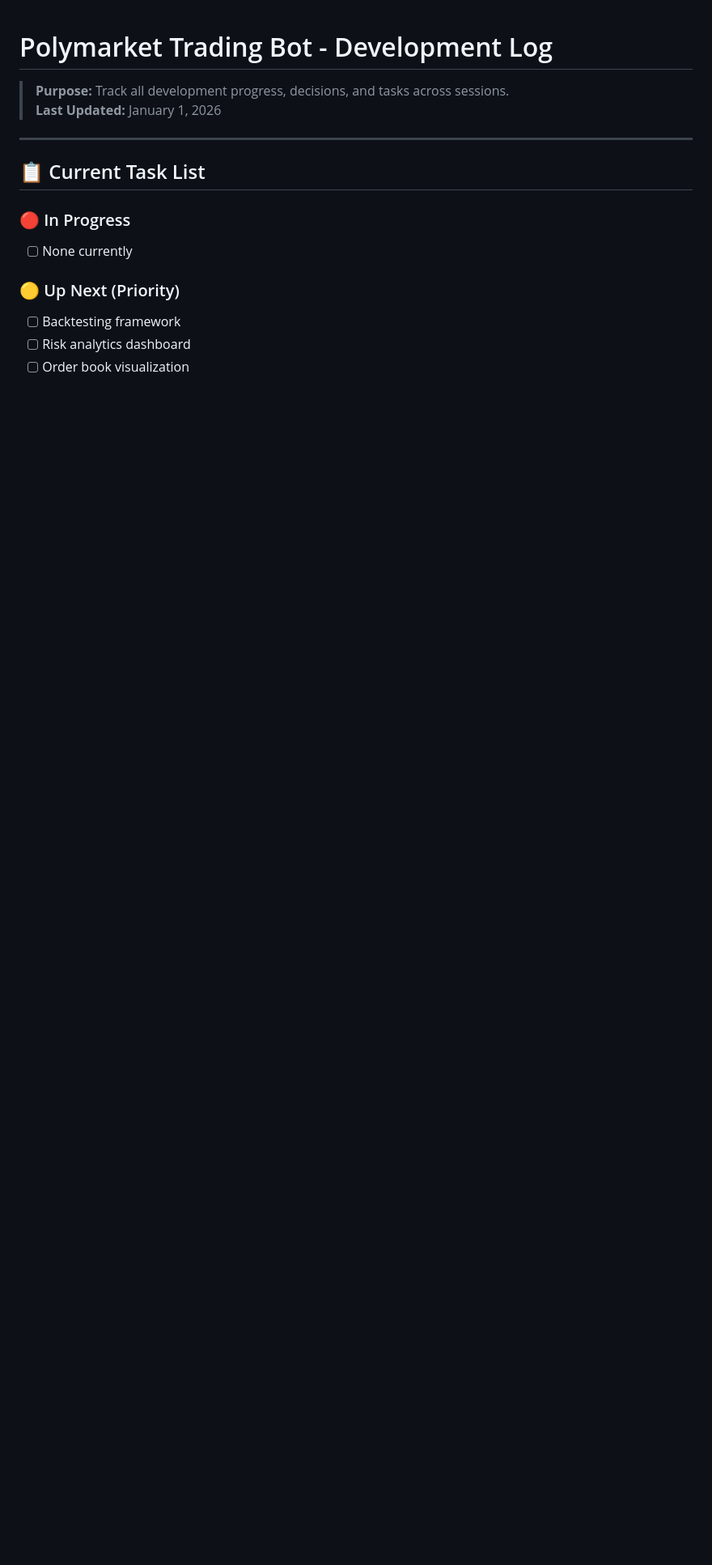
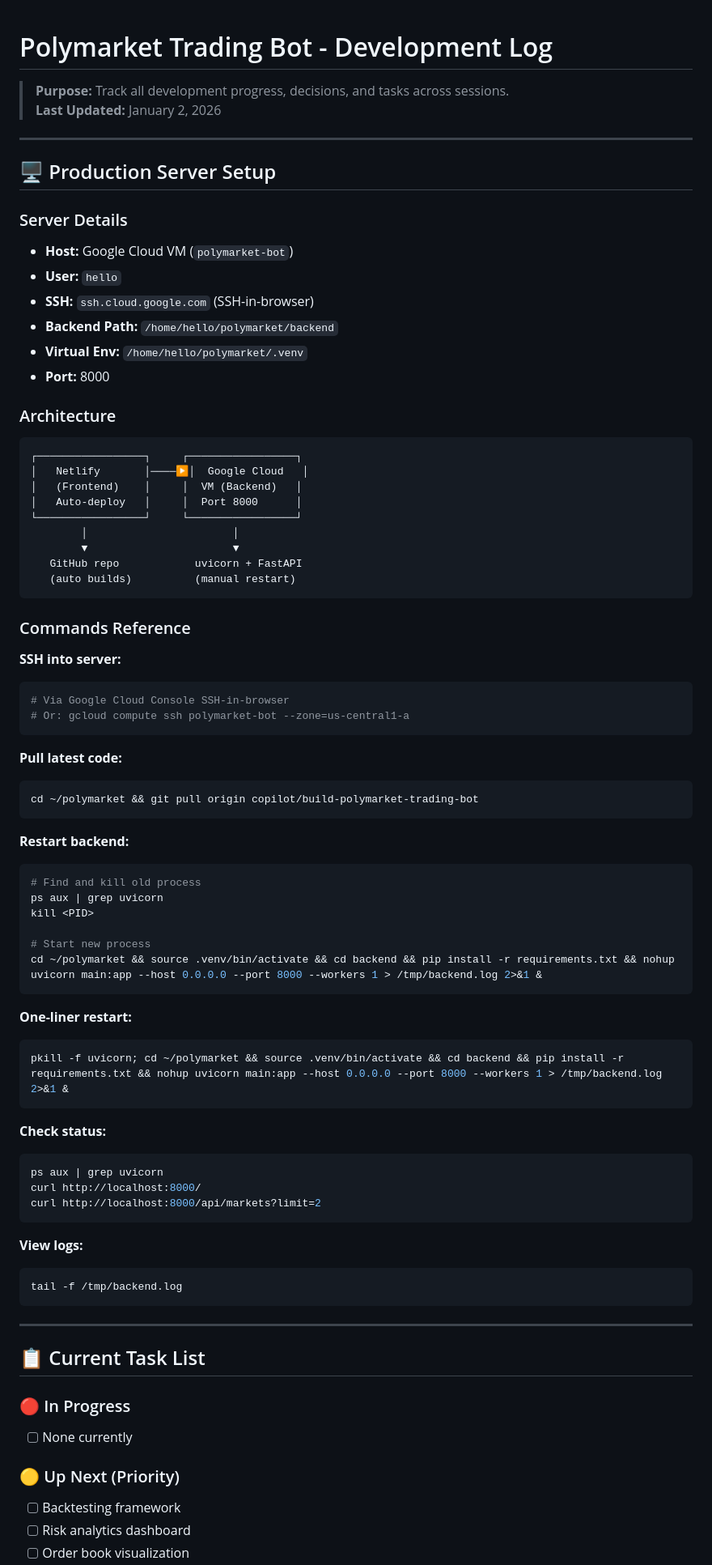
Before and after one commit to LPTravelAustralia/polymarket, a Markdown page: DEVLOG.md, the part around one of its changes. Shown at 81% size. GitHub-like rendering; blank space fills up the shorter version.

Commit message:
Add production server setup documentation to DEVLOG

````diff
--- a/DEVLOG.md
+++ b/DEVLOG.md
@@ -1,7 +1,72 @@
 # Polymarket Trading Bot - Development Log
 
 > **Purpose:** Track all development progress, decisions, and tasks across sessions.
-> **Last Updated:** January 1, 2026
+> **Last Updated:** January 2, 2026
+
+---
+
+## 🖥️ Production Server Setup
+
+### Server Details
+- **Host:** Google Cloud VM (`polymarket-bot`)
+- **User:** `hello`
+- **SSH:** `ssh.cloud.google.com` (SSH-in-browser)
+- **Backend Path:** `/home/hello/polymarket/backend`
+- **Virtual Env:** `/home/hello/polymarket/.venv`
+- **Port:** 8000
+
+### Architecture
+```
+┌─────────────────┐     ┌─────────────────┐
+│   Netlify       │────▶│  Google Cloud   │
+│   (Frontend)    │     │  VM (Backend)   │
+│   Auto-deploy   │     │  Port 8000      │
+└─────────────────┘     └─────────────────┘
+        │                       │
+        ▼                       ▼
+   GitHub repo            uvicorn + FastAPI
+   (auto builds)          (manual restart)
+```
+
+### Commands Reference
+
+**SSH into server:**
+```bash
+# Via Google Cloud Console SSH-in-browser
+# Or: gcloud compute ssh polymarket-bot --zone=us-central1-a
+```
+
+**Pull latest code:**
+```bash
+cd ~/polymarket && git pull origin copilot/build-polymarket-trading-bot
+```
+
+**Restart backend:**
+```bash
+# Find and kill old process
+ps aux | grep uvicorn
+kill <PID>
+
+# Start new process
+cd ~/polymarket && source .venv/bin/activate && cd backend && pip install -r requirements.txt && nohup uvicorn main:app --host 0.0.0.0 --port 8000 --workers 1 > /tmp/backend.log 2>&1 &
+```
+
+**One-liner restart:**
+```bash
+pkill -f uvicorn; cd ~/polymarket && source .venv/bin/activate && cd backend && pip install -r requirements.txt && nohup uvicorn main:app --host 0.0.0.0 --port 8000 --workers 1 > /tmp/backend.log 2>&1 &
+```
+
+**Check status:**
+```bash
+ps aux | grep uvicorn
+curl http://localhost:8000/
+curl http://localhost:8000/api/markets?limit=2
+```
+
+**View logs:**
+```bash
+tail -f /tmp/backend.log
+```
 
 ---
 
````
Also changed, not shown: other parts of DEVLOG.md (+3 -1 lines).
